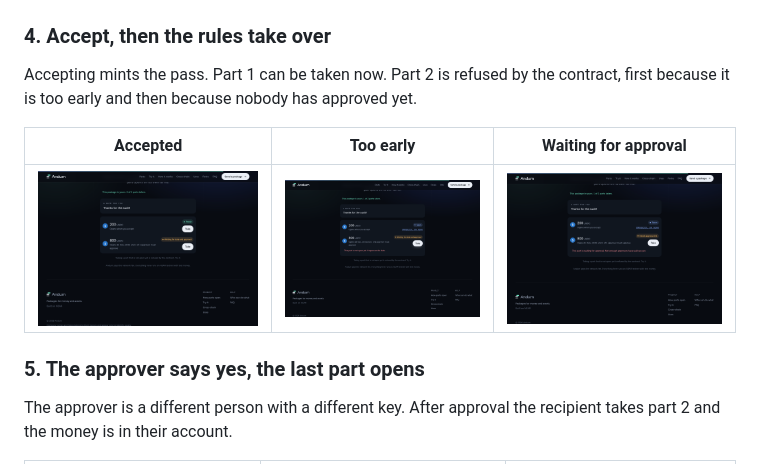
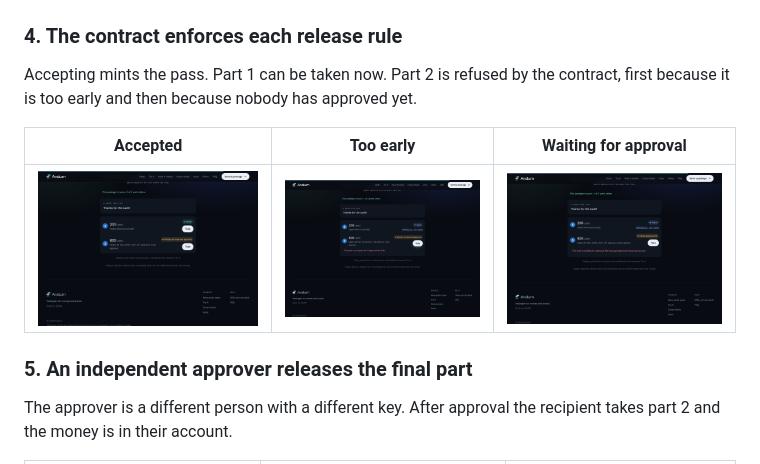
Before and after one commit to hafidabid/andum-near, a Markdown page: README.md, the part around one of its changes. Drawn GitHub-style.

```diff
--- a/README.md
+++ b/README.md
@@ -34,7 +54,7 @@ The link shows what is inside and how each part opens. Accepting needs a code fr
 |---|---|
 | ![Receiver preview](docs/media/app/05-receiver-preview.png) | ![Wrong code](docs/media/app/06-wrong-code.png) |
 
-### 4. Accept, then the rules take over
+### 4. The contract enforces each release rule
 
 Accepting mints the pass. Part 1 can be taken now. Part 2 is refused by the contract, first because it is too early and then because nobody has approved yet.
 
@@ -42,7 +62,7 @@ Accepting mints the pass. Part 1 can be taken now. Part 2 is refused by the cont
 |---|---|---|
 | ![Accepted](docs/media/app/07-accepted.png) | ![Too early](docs/media/app/08-too-early.png) | ![Needs approval](docs/media/app/09-needs-approval.png) |
 
-### 5. The approver says yes, the last part opens
+### 5. An independent approver releases the final part
 
 The approver is a different person with a different key. After approval the recipient takes part 2 and the money is in their account.
 
```
Also changed, not shown: other parts of README.md (+29 -9 lines), docs/media/andum-package-banner.gif (added), 4 other files.
